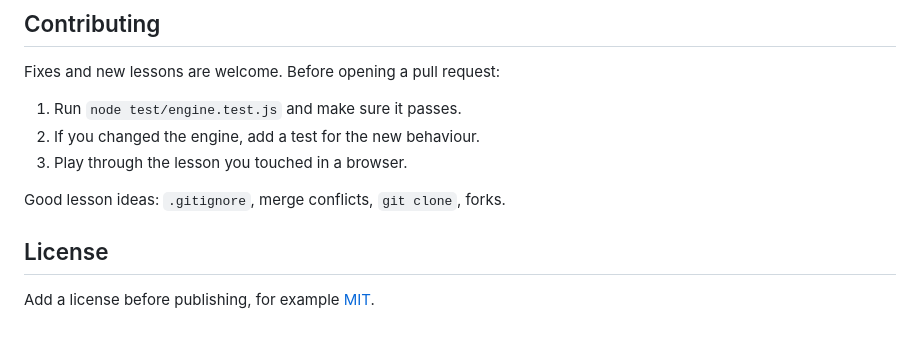
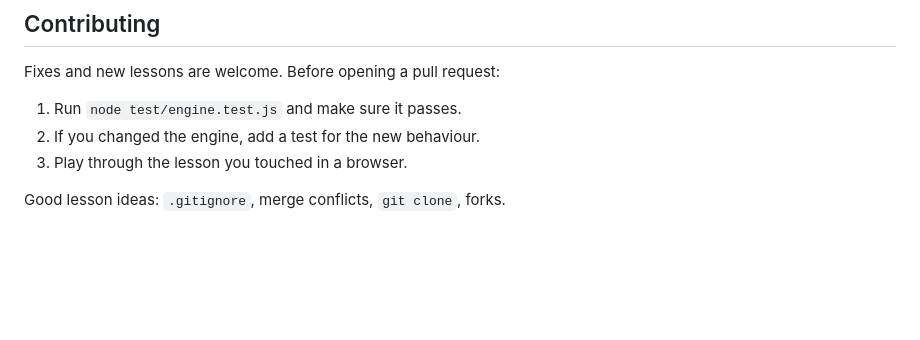
Before and after one commit to T-Syam-Kumar/First_Commit, a Markdown page: README.md, the part around the change. Rendered like a GitHub page; blank space fills up the shorter version.

Commit message:
Updated MIT lisence
Removed license section and adjusted lesson ideas.

```diff
--- a/README.md
+++ b/README.md
@@ -132,7 +132,3 @@ Fixes and new lessons are welcome. Before opening a pull request:
 3. Play through the lesson you touched in a browser.
 
 Good lesson ideas: `.gitignore`, merge conflicts, `git clone`, forks.
-
-## License
-
-Add a license before publishing, for example [MIT](https://choosealicense.com/licenses/mit/).
```
